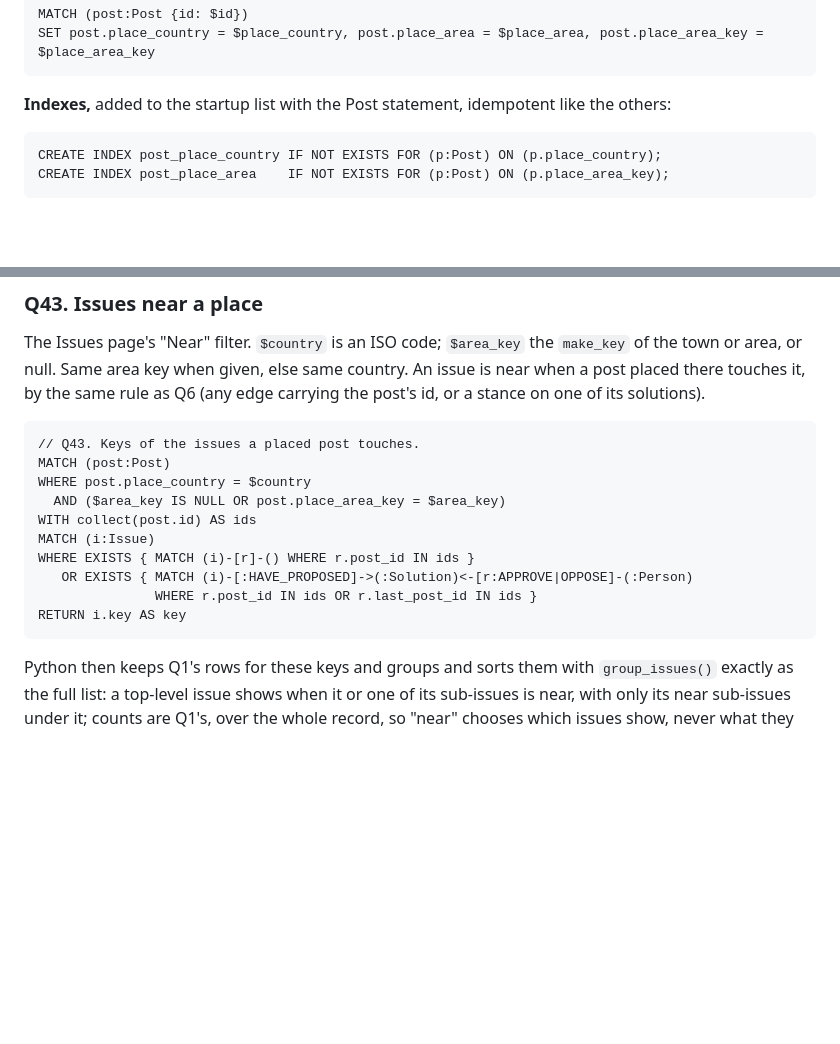
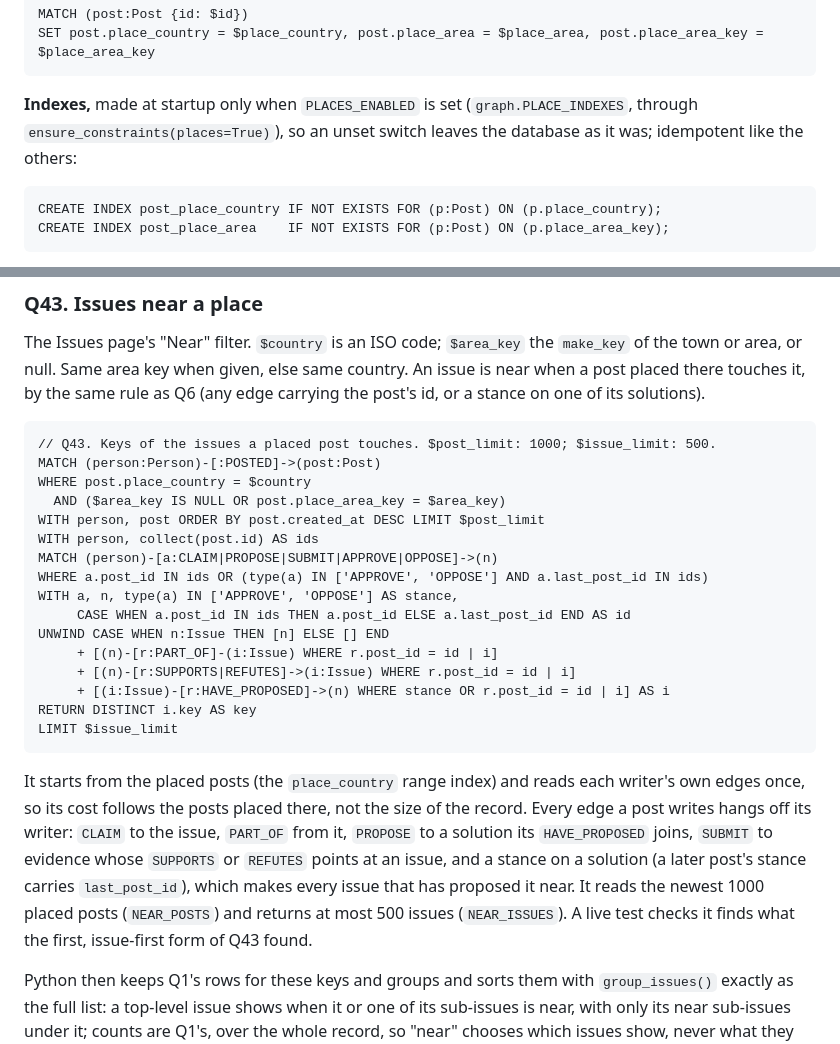
Before and after one commit to Jkintree2/open-collective-intelligence-demo, a Markdown page: docs/planning/03_schema.md, 2 parts joined by grey strips. Rendered like a GitHub page; blank space fills up the shorter version.

Commit message:
docs: Q43 post-first as built; place indexes only with PLACES_ENABLED
Q43 is app/graph_places.py at 180cbdb word for word (from the placed posts
through each writer's own edges, newest 1000 posts, at most 500 issues). The
two place indexes are made only when PLACES_ENABLED is set (graph.py at
aed10e6).

Co-Authored-By: Claude Opus 5.5 <noreply@anthropic.com>

````diff
--- a/docs/planning/03_schema.md
+++ b/docs/planning/03_schema.md
@@ -1163,7 +1163,7 @@ MATCH (post:Post {id: $id})
 SET post.place_country = $place_country, post.place_area = $place_area, post.place_area_key = $place_area_key
 ```
 
-**Indexes,** added to the startup list with the Post statement, idempotent like the others:
+**Indexes,** made at startup only when `PLACES_ENABLED` is set (`graph.PLACE_INDEXES`, through `ensure_constraints(places=True)`), so an unset switch leaves the database as it was; idempotent like the others:
 
 ```cypher
 CREATE INDEX post_place_country IF NOT EXISTS FOR (p:Post) ON (p.place_country);
@@ -1313,17 +1313,25 @@ The digest also reads, unchanged: Q2 (the issue's header), Q3 (counts only), Q6
 The Issues page's "Near" filter. `$country` is an ISO code; `$area_key` the `make_key` of the town or area, or null. Same area key when given, else same country. An issue is near when a post placed there touches it, by the same rule as Q6 (any edge carrying the post's id, or a stance on one of its solutions).
 
 ```cypher
-// Q43. Keys of the issues a placed post touches.
-MATCH (post:Post)
+// Q43. Keys of the issues a placed post touches. $post_limit: 1000; $issue_limit: 500.
+MATCH (person:Person)-[:POSTED]->(post:Post)
 WHERE post.place_country = $country
   AND ($area_key IS NULL OR post.place_area_key = $area_key)
-WITH collect(post.id) AS ids
-MATCH (i:Issue)
-WHERE EXISTS { MATCH (i)-[r]-() WHERE r.post_id IN ids }
-   OR EXISTS { MATCH (i)-[:HAVE_PROPOSED]->(:Solution)<-[r:APPROVE|OPPOSE]-(:Person)
-               WHERE r.post_id IN ids OR r.last_post_id IN ids }
-RETURN i.key AS key
+WITH person, post ORDER BY post.created_at DESC LIMIT $post_limit
+WITH person, collect(post.id) AS ids
+MATCH (person)-[a:CLAIM|PROPOSE|SUBMIT|APPROVE|OPPOSE]->(n)
+WHERE a.post_id IN ids OR (type(a) IN ['APPROVE', 'OPPOSE'] AND a.last_post_id IN ids)
+WITH a, n, type(a) IN ['APPROVE', 'OPPOSE'] AS stance,
+     CASE WHEN a.post_id IN ids THEN a.post_id ELSE a.last_post_id END AS id
+UNWIND CASE WHEN n:Issue THEN [n] ELSE [] END
+     + [(n)-[r:PART_OF]-(i:Issue) WHERE r.post_id = id | i]
+     + [(n)-[r:SUPPORTS|REFUTES]->(i:Issue) WHERE r.post_id = id | i]
+     + [(i:Issue)-[r:HAVE_PROPOSED]->(n) WHERE stance OR r.post_id = id | i] AS i
+RETURN DISTINCT i.key AS key
+LIMIT $issue_limit
 ```
+
+It starts from the placed posts (the `place_country` range index) and reads each writer's own edges once, so its cost follows the posts placed there, not the size of the record. Every edge a post writes hangs off its writer: `CLAIM` to the issue, `PART_OF` from it, `PROPOSE` to a solution its `HAVE_PROPOSED` joins, `SUBMIT` to evidence whose `SUPPORTS` or `REFUTES` points at an issue, and a stance on a solution (a later post's stance carries `last_post_id`), which makes every issue that has proposed it near. It reads the newest 1000 placed posts (`NEAR_POSTS`) and returns at most 500 issues (`NEAR_ISSUES`). A live test checks it finds what the first, issue-first form of Q43 found.
 
 Python then keeps Q1's rows for these keys and groups and sorts them with `group_issues()` exactly as the full list: a top-level issue shows when it or one of its sub-issues is near, with only its near sub-issues under it; counts are Q1's, over the whole record, so "near" chooses which issues show, never what they count.
 
````
